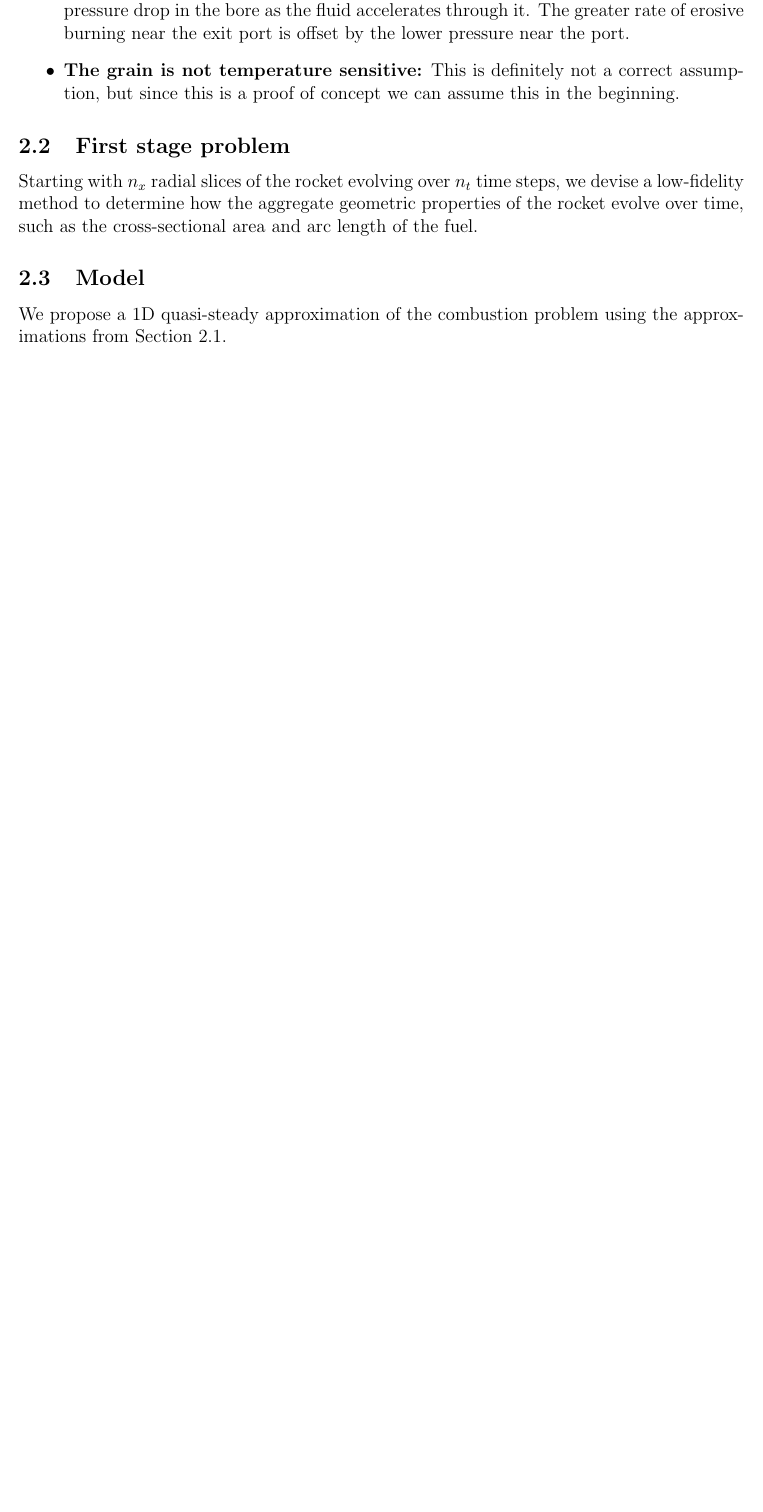
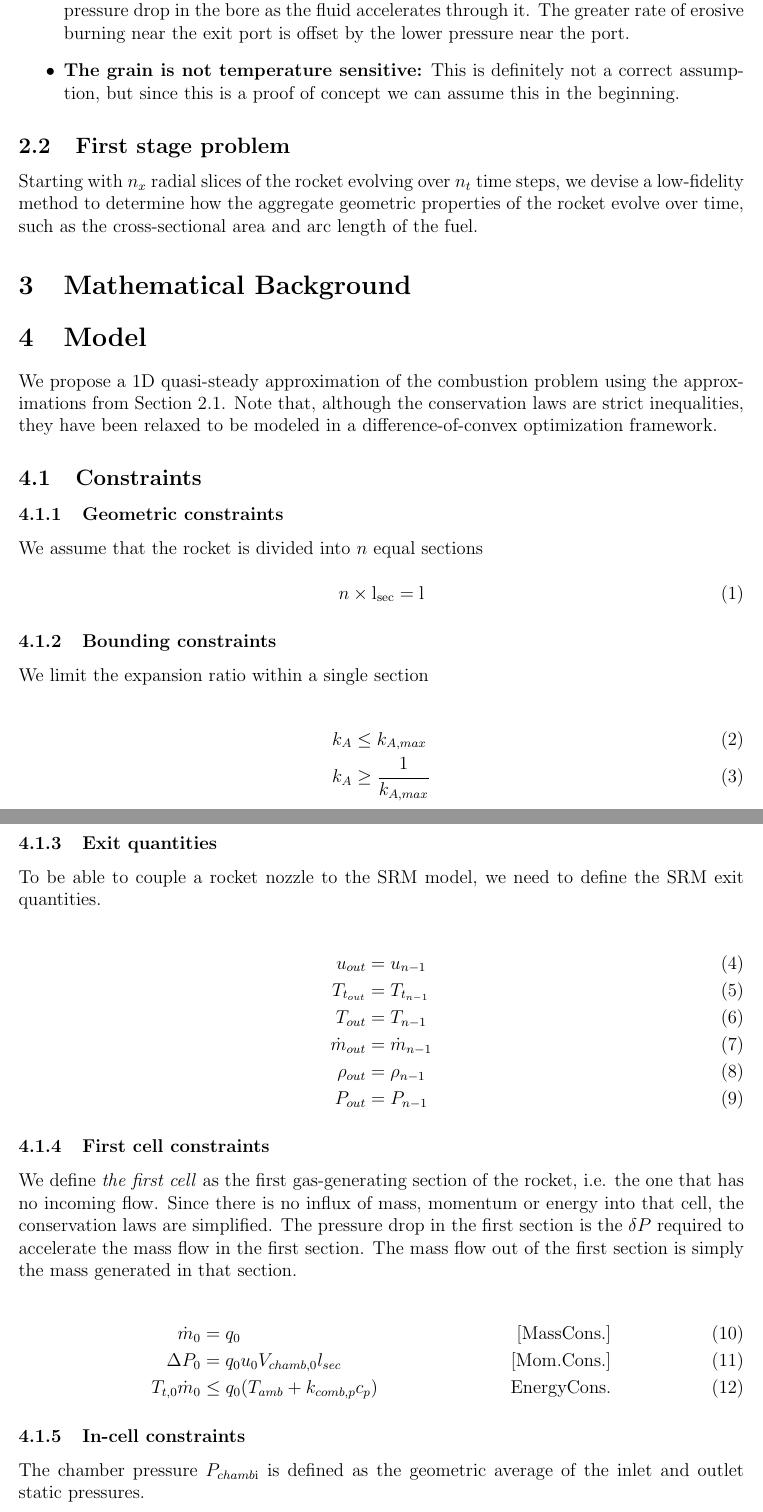
Before and after one commit to 1ozturkbe/soromotoropt, a LaTeX document (latex/main.tex, which reads latex/math.tex, latex/model.tex): part of page 2 of 2 before the commit and two parts of pages 2 and 3 of 4 after it, the two joined at a grey line, cut so that both start at the same text, the shorter picture padded with empty space. Compiled offline with pdfLaTeX.

Commit message:
First stab at documentation of models. Incomplete.

```diff
--- /dev/null
+++ b/latex/math.tex
@@ -0,0 +1,2 @@
+\section{Mathematical Background}
+\label{sec:math}
--- /dev/null
+++ b/latex/model.tex
@@ -0,0 +1,66 @@
+\section{Model}
+
+We propose a 1D quasi-steady approximation of the combustion problem
+using the approximations from Section~\ref{sec:assumptions}. Note
+that, although the conservation laws are strict inequalities,
+they have been relaxed to be modeled in a difference-of-convex
+optimization framework.
+
+
+\subsection{Constraints}
+
+\subsubsection{Geometric constraints}
+
+We assume that the rocket is divided into $n$ equal sections
+
+\begin{equation}
+    n \times \mathrm{l_{sec}} = \mathrm{l}
+\end{equation}
+
+
+\subsubsection{Bounding constraints}
+
+
+We limit the expansion ratio within a single section
+
+\begin{align}
+    k_A &\leq k_{A,max} \\
+    k_A &\geq \frac{1}{k_{A,max}}
+\end{align}
+
+\subsubsection{Exit quantities}
+
+To be able to couple a rocket nozzle to the SRM model,
+we need to define the SRM exit quantities.
+
+\begin{align}
+    u_{out} &= u_{n-1} \\
+    T_{t_{out}} &= T_{t_{n-1}} \\
+    T_{out} &= T_{n-1} \\
+    \dot{m}_{out} &= \dot{m}_{n-1} \\
+    \rho_{out} &= \rho_{n-1} \\
+    P_{out} &= P_{n-1}
+\end{align}
+
+\subsubsection{First cell constraints}
+
+We define \textit{the first cell} as the first gas-generating section
+of the rocket, i.e. the one that has no incoming flow.
+Since there is no influx of mass, momentum or energy into that cell,
+the conservation laws are simplified.
+The pressure drop in the first section is the $\delta P$ required
+to accelerate the mass flow in the first section. The mass flow out of
+the first section is simply the mass generated in that section.
+
+\begin{align}
+    \dot{m}_0 &= q_0 &\mathrm{[Mass Cons.]} \\
+    \Delta P_0 &= q_0 u_0 V_{chamb,0} l_{sec} &\mathrm{[Mom. Cons.]}\\
+    T_{t, 0} \dot{m}_0 &\leq q_0 (T_{amb} + k_{comb,p} c_{p}) &\mathrm{Energy Cons.}
+\end{align}
+
+\subsubsection{In-cell constraints}
+
+The chamber pressure $P_{chamb \rm{i}}$ is defined as the geometric average of
+the inlet and outlet static pressures.
+
+\begin{equation}
```
Also changed, not shown: latex/approach.tex (+24 -91 lines), latex/main.tex (+21 -0 lines), latex/model.tex (118 more changed lines).
